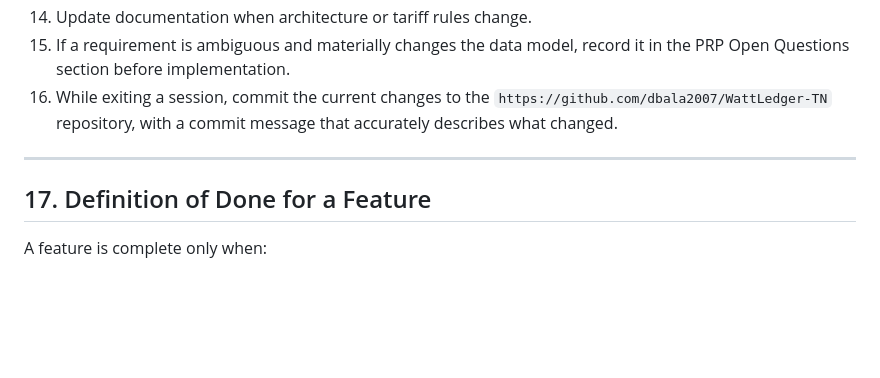
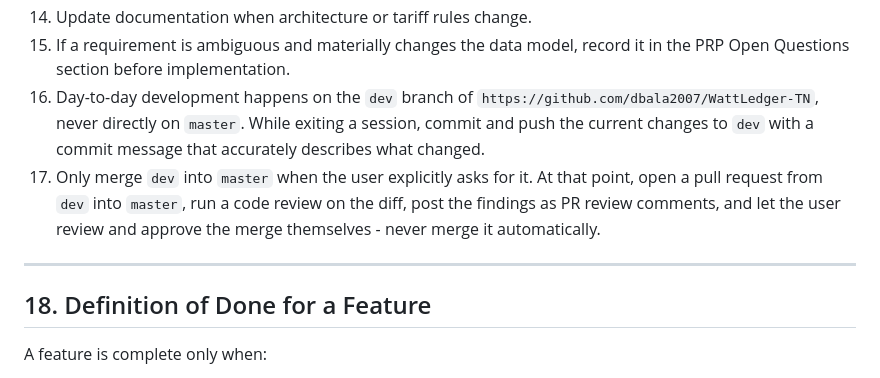
Before and after one commit to dbala2007/WattLedger-TN, a Markdown page: CLAUDE.md, the part around the change. Drawn GitHub-style; blank space fills up the shorter version.

Commit message:
Document dev-branch workflow and PR review requirement
Development now happens on dev, not master; master is only updated via
a reviewed pull request, at the user's explicit request.

Co-Authored-By: Claude Sonnet 5 <noreply@anthropic.com>
Claude-Session: https://claude.ai/code/session_01B9hnRVFYTyeg9WiSP3BLBW

```diff
--- a/CLAUDE.md
+++ b/CLAUDE.md
@@ -510,11 +510,12 @@ When implementing:
 13. Keep Docker support compatible with the eventual Hostinger VPS deployment.
 14. Update documentation when architecture or tariff rules change.
 15. If a requirement is ambiguous and materially changes the data model, record it in the PRP Open Questions section before implementation.
-16. While exiting a session, commit the current changes to the `https://github.com/dbala2007/WattLedger-TN` repository, with a commit message that accurately describes what changed.
+16. Day-to-day development happens on the `dev` branch of `https://github.com/dbala2007/WattLedger-TN`, never directly on `master`. While exiting a session, commit and push the current changes to `dev` with a commit message that accurately describes what changed.
+17. Only merge `dev` into `master` when the user explicitly asks for it. At that point, open a pull request from `dev` into `master`, run a code review on the diff, post the findings as PR review comments, and let the user review and approve the merge themselves - never merge it automatically.
 
 ---
 
-## 17. Definition of Done for a Feature
+## 18. Definition of Done for a Feature
 
 A feature is complete only when:
 
```
